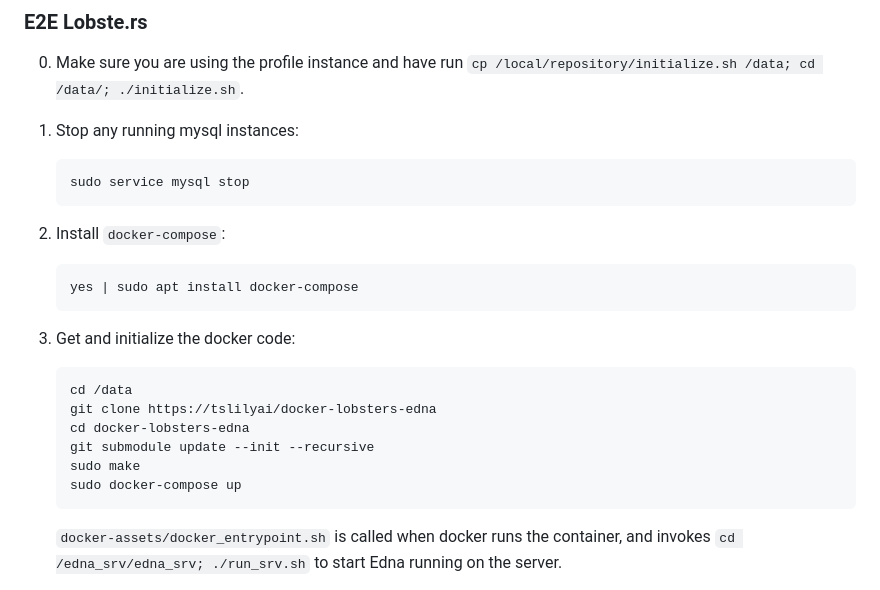
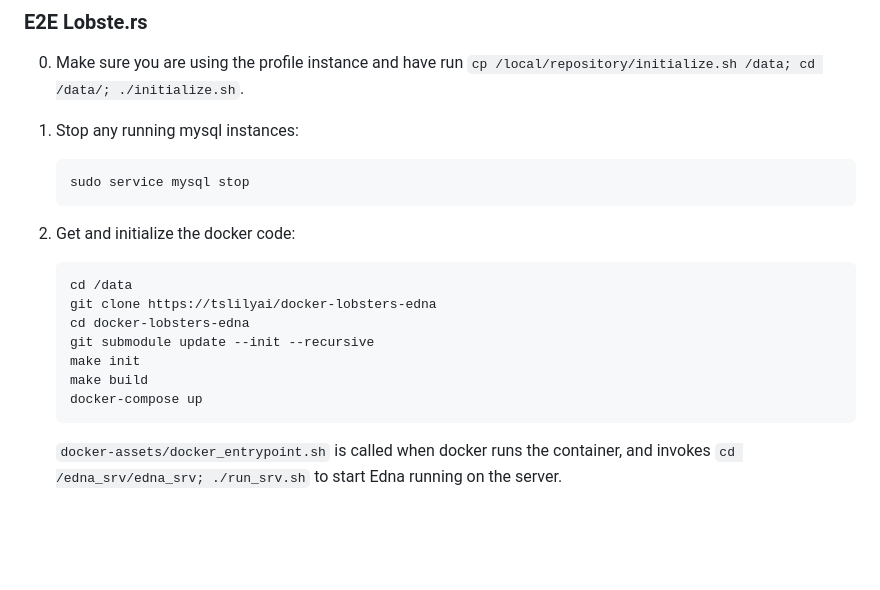
Before and after one commit to tslilyai/edna, a Markdown page: README.md, the part around the change. Drawn GitHub-style; blank space fills up the shorter version.

Commit message:
instructions to run without sudo

````diff
--- a/README.md
+++ b/README.md
@@ -60,18 +60,15 @@ The graphs produced correspond to Figures 6-10 in the paper.
    ```
    sudo service mysql stop
    ```
-2. Install `docker-compose`:
-   ```
-   yes | sudo apt install docker-compose
-   ```
 2. Get and initialize the docker code:
    ```
    cd /data
    git clone https://tslilyai/docker-lobsters-edna
    cd docker-lobsters-edna
    git submodule update --init --recursive
-   sudo make
-   sudo docker-compose up
+   make init
+   make build
+   docker-compose up
    ```
 
    `docker-assets/docker_entrypoint.sh` is called when docker runs the container, and invokes `cd /edna_srv/edna_srv; ./run_srv.sh` to start
````
